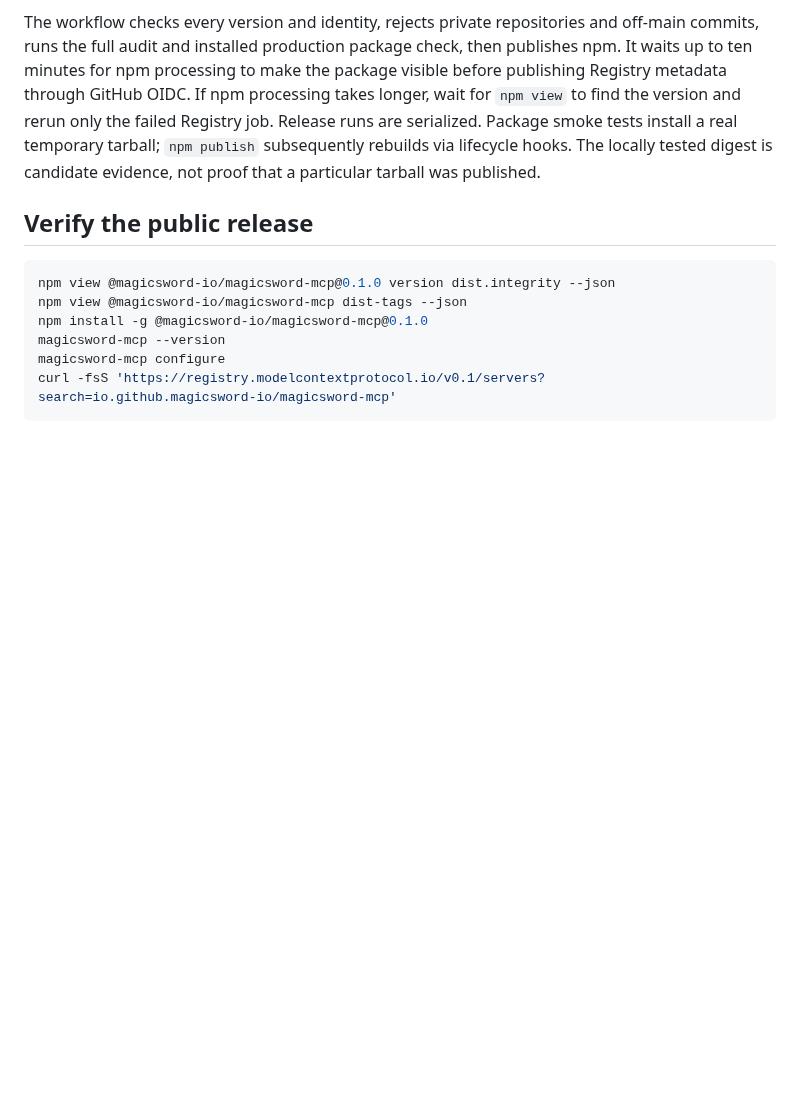
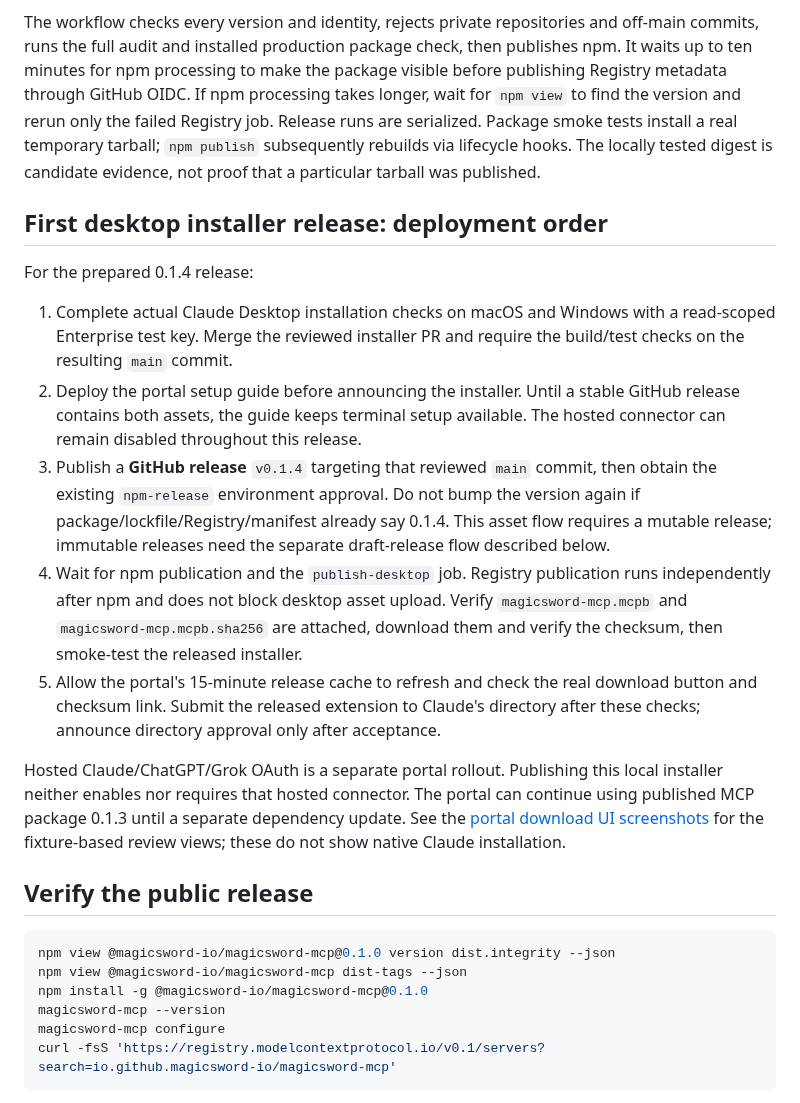
Before and after one commit to magicsword-io/magicsword-mcp, a Markdown page: docs/RELEASING.md, the part around the change. GitHub-like rendering; blank space fills up the shorter version.

Commit message:
Add installer screenshots and deployment sequence

````diff
--- a/docs/RELEASING.md
+++ b/docs/RELEASING.md
@@ -128,6 +128,35 @@ Package smoke tests install a real temporary tarball; `npm publish` subsequently
 rebuilds via lifecycle hooks. The locally tested digest is candidate evidence,
 not proof that a particular tarball was published.
 
+## First desktop installer release: deployment order
+
+For the prepared 0.1.4 release:
+
+1. Complete actual Claude Desktop installation checks on macOS and Windows
+   with a read-scoped Enterprise test key. Merge the reviewed installer PR and
+   require the build/test checks on the resulting `main` commit.
+2. Deploy the portal setup guide before announcing the installer. Until a
+   stable GitHub release contains both assets, the guide keeps terminal setup
+   available. The hosted connector can remain disabled throughout this release.
+3. Publish a **GitHub release** `v0.1.4` targeting that reviewed `main` commit,
+   then obtain the existing `npm-release` environment approval. Do not bump
+   the version again if package/lockfile/Registry/manifest already say 0.1.4.
+   This asset flow requires a mutable release; immutable releases need the
+   separate draft-release flow described below.
+4. Wait for npm publication and the `publish-desktop` job. Registry publication
+   runs independently after npm and does not block desktop asset upload. Verify
+   `magicsword-mcp.mcpb` and `magicsword-mcp.mcpb.sha256` are attached, download
+   them and verify the checksum, then smoke-test the released installer.
+5. Allow the portal's 15-minute release cache to refresh and check the real
+   download button and checksum link. Submit the released extension to Claude's
+   directory after these checks; announce directory approval only after acceptance.
+
+Hosted Claude/ChatGPT/Grok OAuth is a separate portal rollout. Publishing this
+local installer neither enables nor requires that hosted connector. The portal
+can continue using published MCP package 0.1.3 until a separate dependency update.
+See the [portal download UI screenshots](CLIENT_SETUP.md#installer-guide-screenshots)
+for the fixture-based review views; these do not show native Claude installation.
+
 ## Verify the public release
 
 ```sh
````
Also changed, not shown: docs/CLIENT_SETUP.md (+21 -0 lines), docs/screenshots/mcp-installer-desktop.png (added), docs/screenshots/mcp-installer-mobile.png (added).
